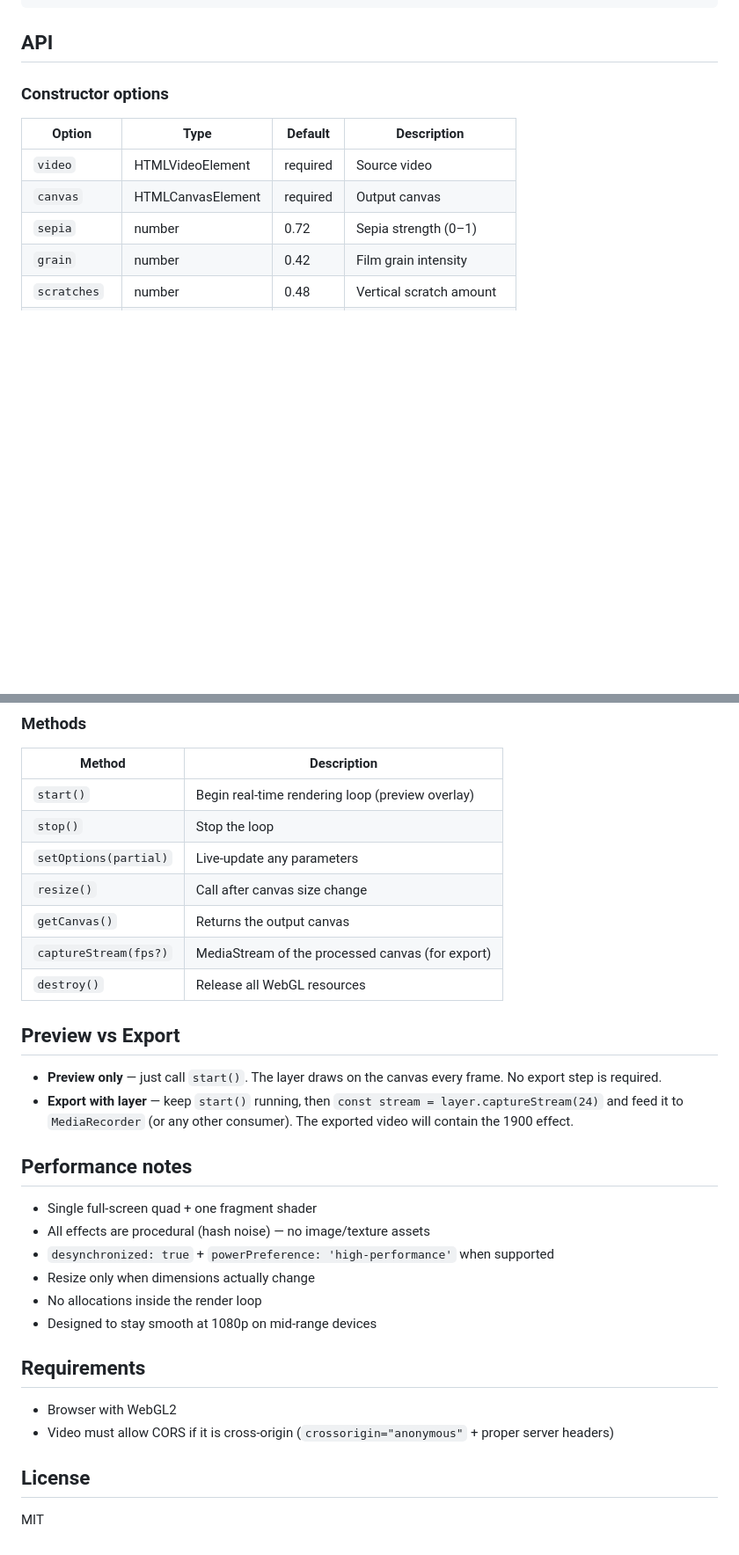
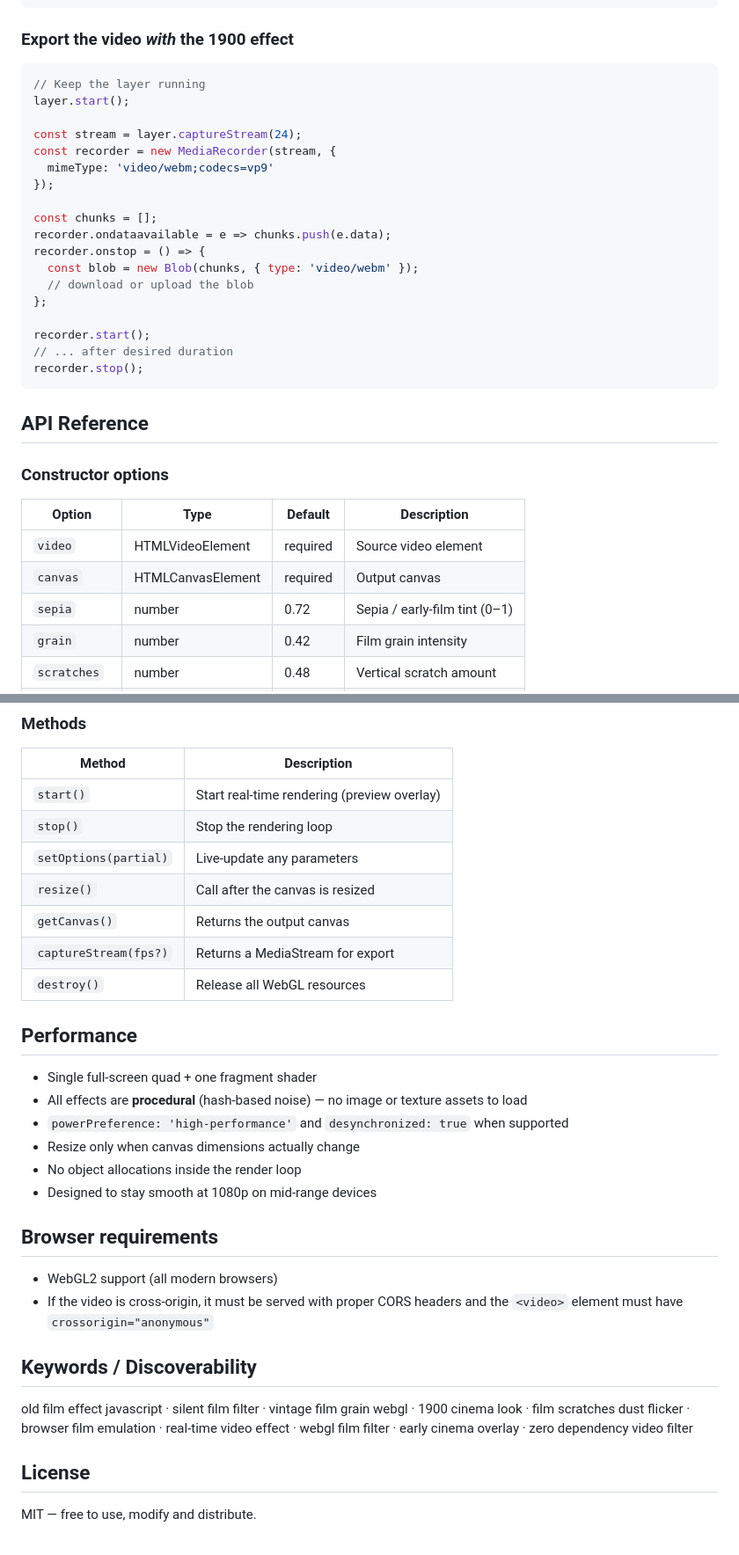
Before and after one commit to Jmaity434/film-1900-layer, a Markdown page: README.md, 2 parts joined by grey strips. Shown at 88% size. Rendered like a GitHub page; blank space fills up the shorter version.

````diff
--- a/README.md
+++ b/README.md
@@ -53,15 +68,38 @@ Zero-dependency, browser-native **1900s silent-film style** video effect.
 </script>
 ```
 
-## API
+### Export the video *with* the 1900 effect
+
+```js
+// Keep the layer running
+layer.start();
+
+const stream = layer.captureStream(24);
+const recorder = new MediaRecorder(stream, {
+  mimeType: 'video/webm;codecs=vp9'
+});
+
+const chunks = [];
+recorder.ondataavailable = e => chunks.push(e.data);
+recorder.onstop = () => {
+  const blob = new Blob(chunks, { type: 'video/webm' });
+  // download or upload the blob
+};
+
+recorder.start();
+// ... after desired duration
+recorder.stop();
+```
+
+## API Reference
 
 ### Constructor options
 
 | Option        | Type              | Default | Description                    |
 |---------------|-------------------|---------|--------------------------------|
-| `video`       | HTMLVideoElement  | required| Source video                   |
+| `video`       | HTMLVideoElement  | required| Source video element           |
 | `canvas`      | HTMLCanvasElement | required| Output canvas                  |
-| `sepia`       | number            | 0.72    | Sepia strength (0–1)           |
+| `sepia`       | number            | 0.72    | Sepia / early-film tint (0–1)  |
 | `grain`       | number            | 0.42    | Film grain intensity           |
 | `scratches`   | number            | 0.48    | Vertical scratch amount        |
 | `dust`        | number            | 0.28    | Dust / blot density            |
@@ -74,33 +112,32 @@ Zero-dependency, browser-native **1900s silent-film style** video effect.
 
 | Method                    | Description |
 |---------------------------|-------------|
-| `start()`                 | Begin real-time rendering loop (preview overlay) |
-| `stop()`                  | Stop the loop |
+| `start()`                 | Start real-time rendering (preview overlay) |
+| `stop()`                  | Stop the rendering loop |
 | `setOptions(partial)`     | Live-update any parameters |
-| `resize()`                | Call after canvas size change |
+| `resize()`                | Call after the canvas is resized |
 | `getCanvas()`             | Returns the output canvas |
-| `captureStream(fps?)`     | MediaStream of the processed canvas (for export) |
+| `captureStream(fps?)`     | Returns a MediaStream for export |
 | `destroy()`               | Release all WebGL resources |
 
-## Preview vs Export
-
-- **Preview only** — just call `start()`. The layer draws on the canvas every frame. No export step is required.
-- **Export with layer** — keep `start()` running, then `const stream = layer.captureStream(24)` and feed it to `MediaRecorder` (or any other consumer). The exported video will contain the 1900 effect.
-
-## Performance notes
+## Performance
 
 - Single full-screen quad + one fragment shader
-- All effects are procedural (hash noise) — no image/texture assets
-- `desynchronized: true` + `powerPreference: 'high-performance'` when supported
-- Resize only when dimensions actually change
-- No allocations inside the render loop
+- All effects are **procedural** (hash-based noise) — no image or texture assets to load
+- `powerPreference: 'high-performance'` and `desynchronized: true` when supported
+- Resize only when canvas dimensions actually change
+- No object allocations inside the render loop
 - Designed to stay smooth at 1080p on mid-range devices
 
-## Requirements
+## Browser requirements
 
-- Browser with WebGL2
-- Video must allow CORS if it is cross-origin (`crossorigin="anonymous"` + proper server headers)
+- WebGL2 support (all modern browsers)
+- If the video is cross-origin, it must be served with proper CORS headers and the `<video>` element must have `crossorigin="anonymous"`
+
+## Keywords / Discoverability
+
+old film effect javascript · silent film filter · vintage film grain webgl · 1900 cinema look · film scratches dust flicker · browser film emulation · real-time video effect · webgl film filter · early cinema overlay · zero dependency video filter
 
 ## License
 
-MIT
+MIT — free to use, modify and distribute.
````
Also changed, not shown: other parts of README.md (+43 -28 lines).
